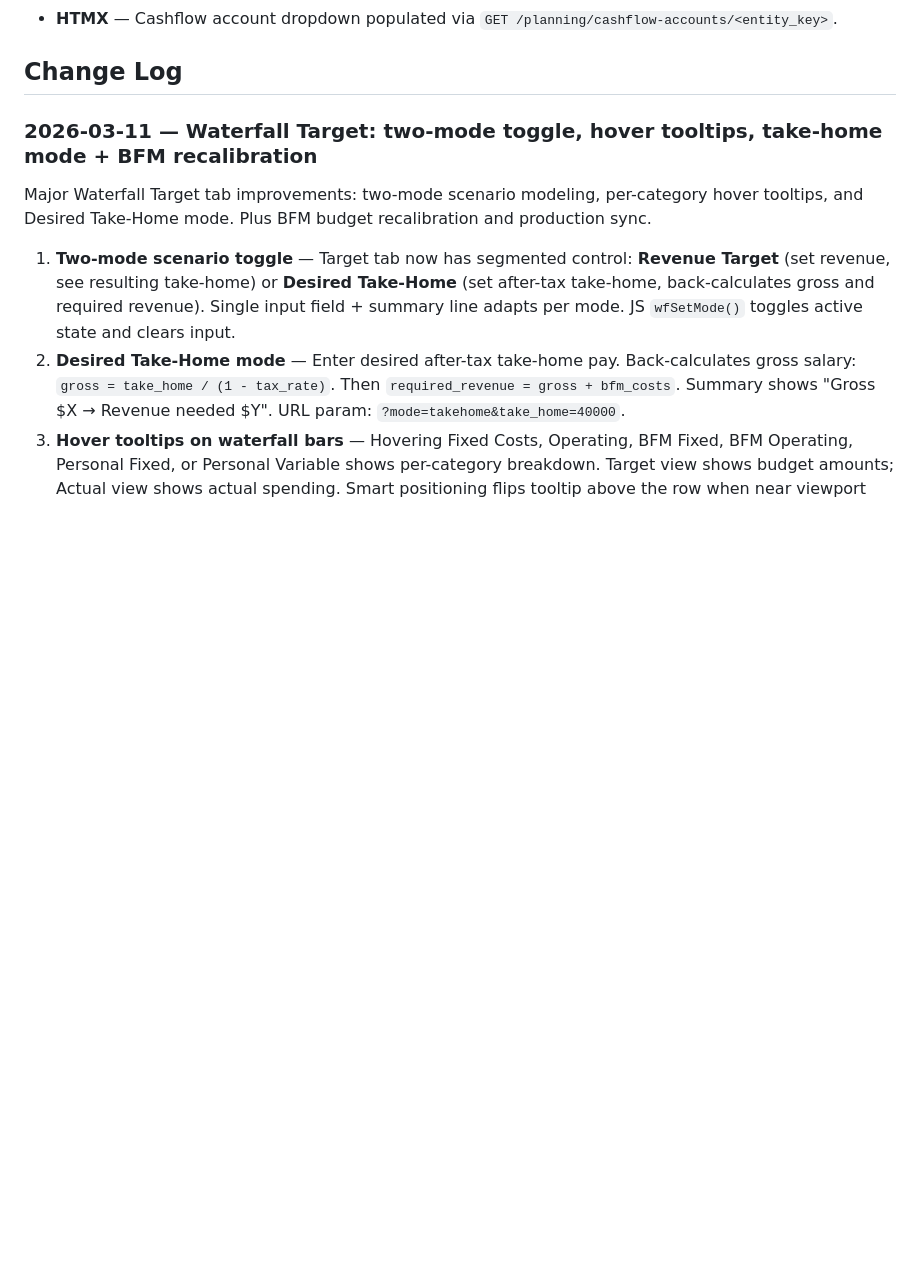
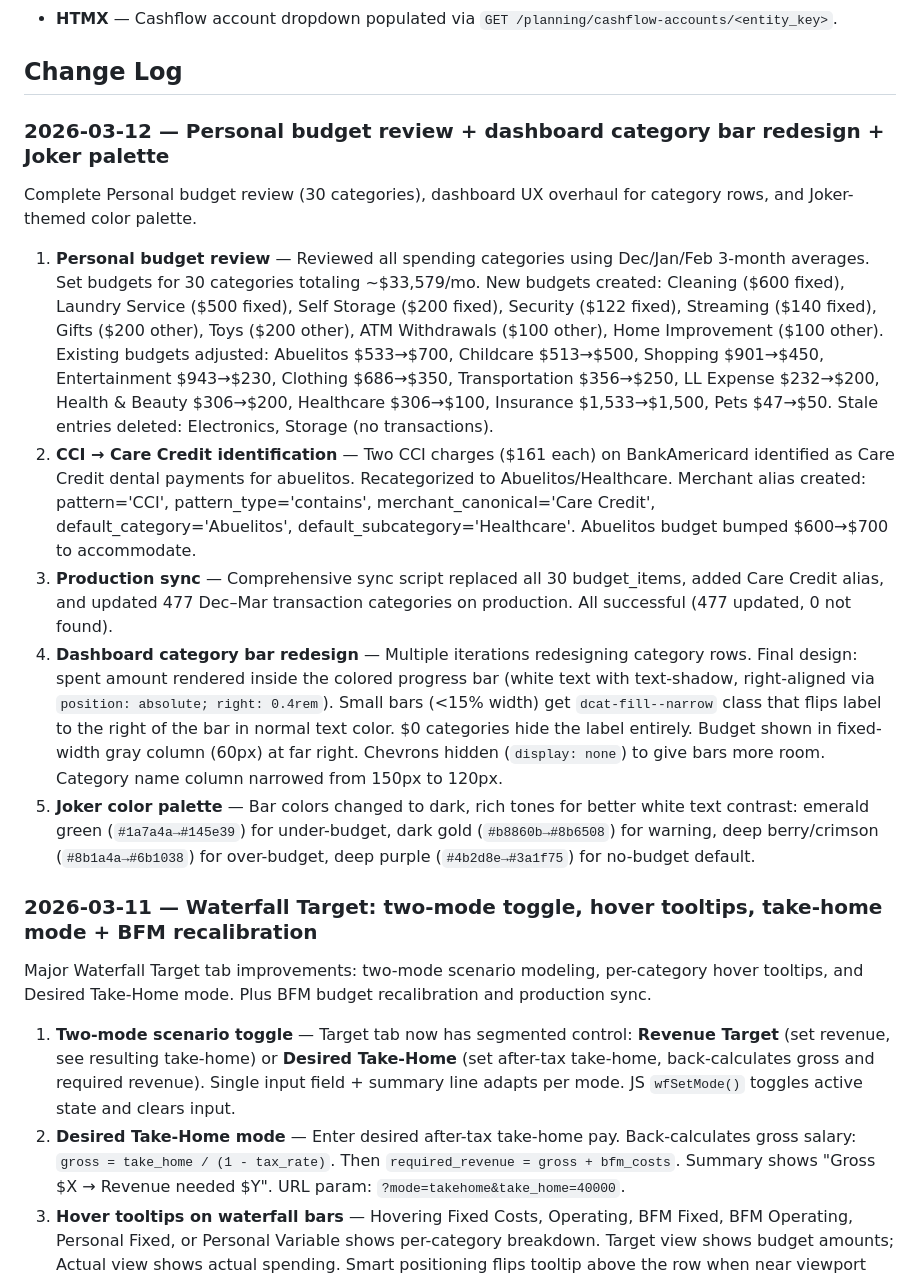
Before and after one commit to rabuffington22/expense-tracker, a Markdown page: CLAUDE.md, the part around the change. Drawn GitHub-style; blank space fills up the shorter version.

Commit message:
Update CLAUDE.md: Personal budget review + dashboard category bar redesign
Co-Authored-By: Claude Opus 4.6 <noreply@anthropic.com>

```diff
--- a/CLAUDE.md
+++ b/CLAUDE.md
@@ -388,6 +388,15 @@ Long-term net worth projections at `/planning`. Settings stored in `personal.sql
 - **HTMX** — Cashflow account dropdown populated via `GET /planning/cashflow-accounts/<entity_key>`.
 
 ## Change Log
+
+### 2026-03-12 — Personal budget review + dashboard category bar redesign + Joker palette
+Complete Personal budget review (30 categories), dashboard UX overhaul for category rows, and Joker-themed color palette.
+
+1. **Personal budget review** — Reviewed all spending categories using Dec/Jan/Feb 3-month averages. Set budgets for 30 categories totaling ~$33,579/mo. New budgets created: Cleaning ($600 fixed), Laundry Service ($500 fixed), Self Storage ($200 fixed), Security ($122 fixed), Streaming ($140 fixed), Gifts ($200 other), Toys ($200 other), ATM Withdrawals ($100 other), Home Improvement ($100 other). Existing budgets adjusted: Abuelitos $533→$700, Childcare $513→$500, Shopping $901→$450, Entertainment $943→$230, Clothing $686→$350, Transportation $356→$250, LL Expense $232→$200, Health & Beauty $306→$200, Healthcare $306→$100, Insurance $1,533→$1,500, Pets $47→$50. Stale entries deleted: Electronics, Storage (no transactions).
+2. **CCI → Care Credit identification** — Two CCI charges ($161 each) on BankAmericard identified as Care Credit dental payments for abuelitos. Recategorized to Abuelitos/Healthcare. Merchant alias created: pattern='CCI', pattern_type='contains', merchant_canonical='Care Credit', default_category='Abuelitos', default_subcategory='Healthcare'. Abuelitos budget bumped $600→$700 to accommodate.
+3. **Production sync** — Comprehensive sync script replaced all 30 budget_items, added Care Credit alias, and updated 477 Dec–Mar transaction categories on production. All successful (477 updated, 0 not found).
+4. **Dashboard category bar redesign** — Multiple iterations redesigning category rows. Final design: spent amount rendered inside the colored progress bar (white text with text-shadow, right-aligned via `position: absolute; right: 0.4rem`). Small bars (<15% width) get `dcat-fill--narrow` class that flips label to the right of the bar in normal text color. $0 categories hide the label entirely. Budget shown in fixed-width gray column (60px) at far right. Chevrons hidden (`display: none`) to give bars more room. Category name column narrowed from 150px to 120px.
+5. **Joker color palette** — Bar colors changed to dark, rich tones for better white text contrast: emerald green (`#1a7a4a→#145e39`) for under-budget, dark gold (`#b8860b→#8b6508`) for warning, deep berry/crimson (`#8b1a4a→#6b1038`) for over-budget, deep purple (`#4b2d8e→#3a1f75`) for no-budget default.
 
 ### 2026-03-11 — Waterfall Target: two-mode toggle, hover tooltips, take-home mode + BFM recalibration
 Major Waterfall Target tab improvements: two-mode scenario modeling, per-category hover tooltips, and Desired Take-Home mode. Plus BFM budget recalibration and production sync.
```
